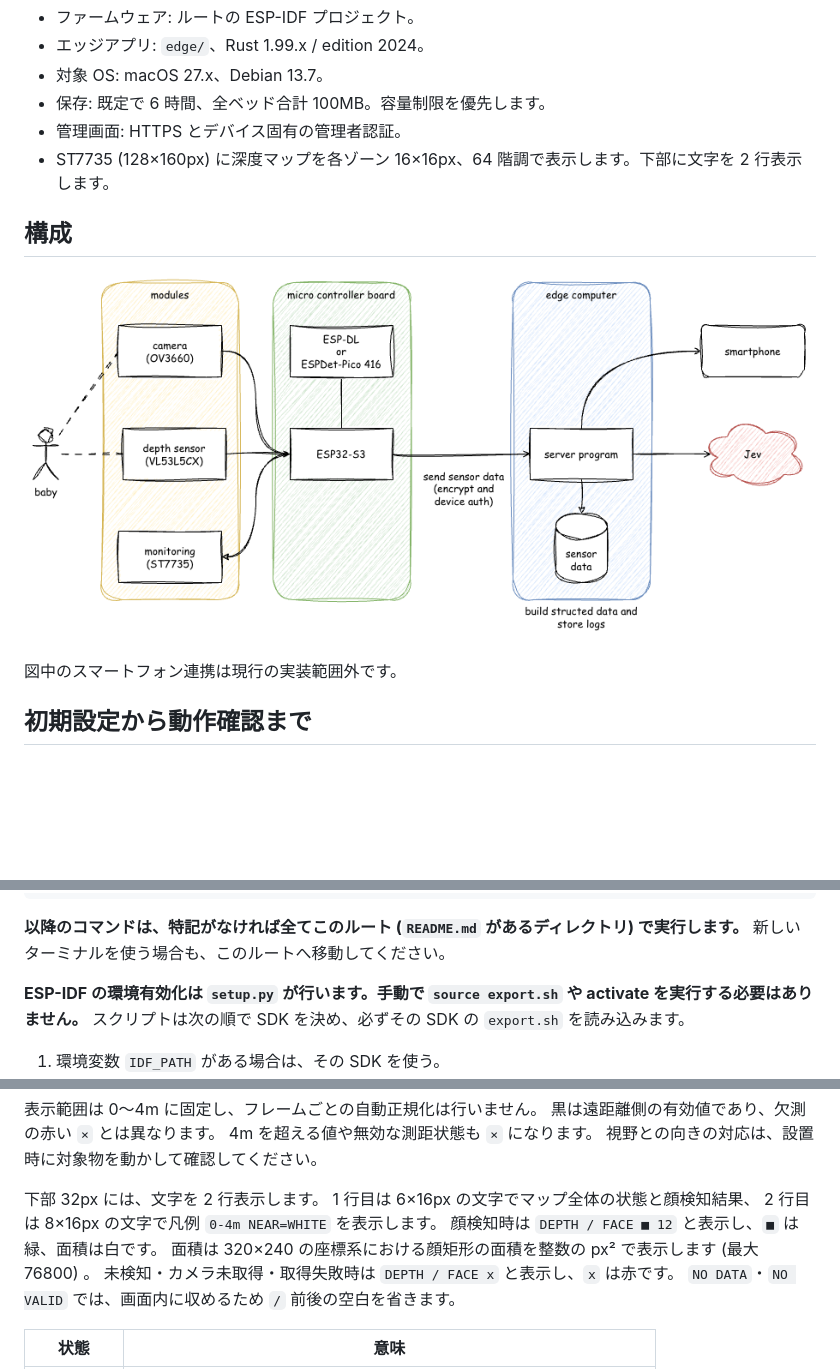
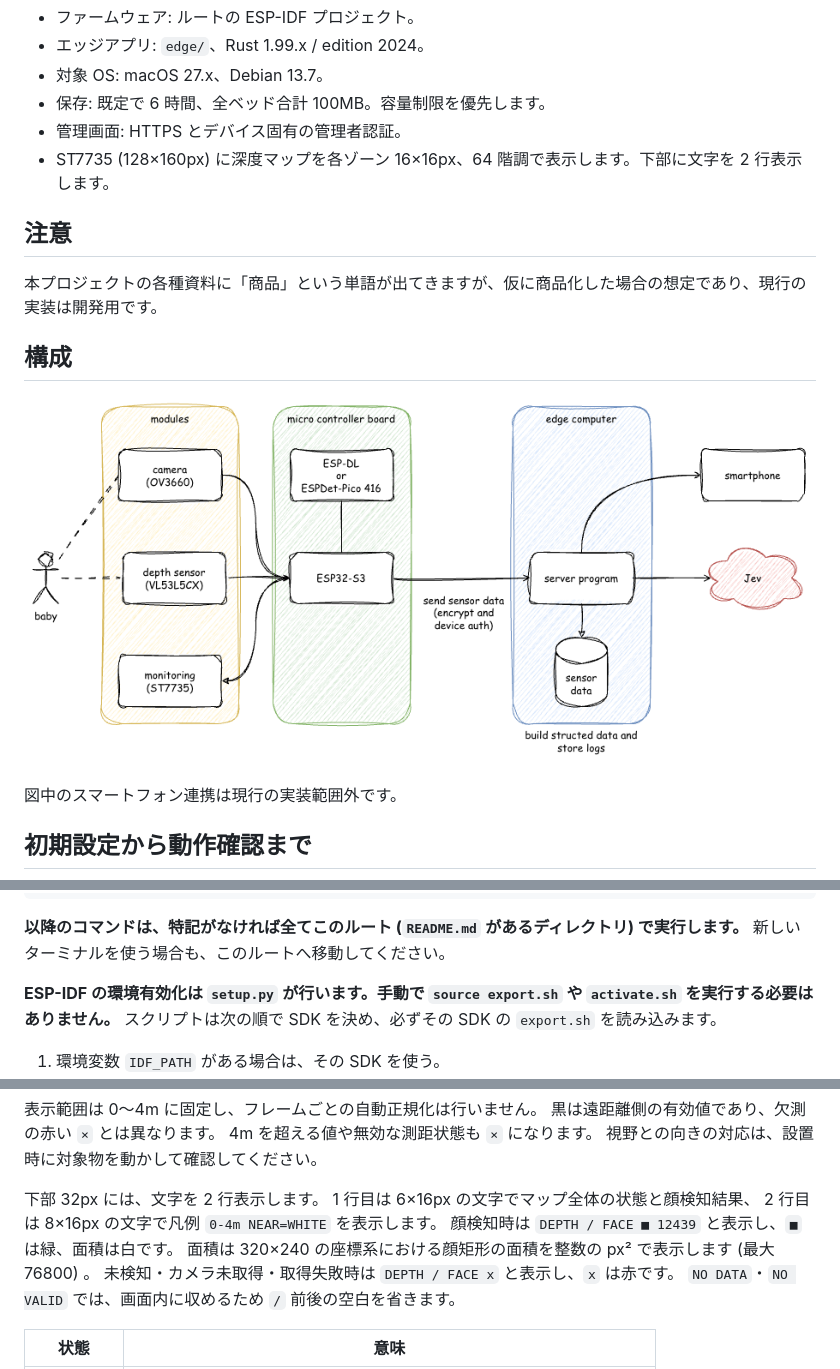
Before and after one commit to tkumata/prone-guard, a Markdown page: README.md, 3 parts joined by grey strips. Rendered like a GitHub page; pictures changed too: docs/images/prone-guard-architecture.png; blank space fills up the shorter version.

Commit message:
docs: update README for clarity and fix minor typos

```diff
--- a/README.md
+++ b/README.md
@@ -10,6 +10,10 @@ Freenove ESP32-S3 WROOM CAM と スイッチサイエンス Conta 基板 (VL53L5
 - 保存: 既定で 6 時間、全ベッド合計 100MB。容量制限を優先します。
 - 管理画面: HTTPS とデバイス固有の管理者認証。
 - ST7735 (128×160px) に深度マップを各ゾーン 16×16px、64 階調で表示します。下部に文字を 2 行表示します。
+
+## 注意
+
+本プロジェクトの各種資料に「商品」という単語が出てきますが、仮に商品化した場合の想定であり、現行の実装は開発用です。
 
 ## 構成
 
@@ -75,7 +79,7 @@ cd prone-guard
 **以降のコマンドは、特記がなければ全てこのルート (`README.md` があるディレクトリ) で実行します。**
 新しいターミナルを使う場合も、このルートへ移動してください。
 
-**ESP-IDF の環境有効化は `setup.py` が行います。手動で `source export.sh` や activate を実行する必要はありません。**
+**ESP-IDF の環境有効化は `setup.py` が行います。手動で `source export.sh` や `activate.sh` を実行する必要はありません。**
 スクリプトは次の順で SDK を決め、必ずその SDK の `export.sh` を読み込みます。
 
 1. 環境変数 `IDF_PATH` がある場合は、その SDK を使う。
@@ -314,7 +318,7 @@ RGB666 の 64 階調を使い、各画素の明るさで距離を表します。
 下部 32px には、文字を 2 行表示します。
 1 行目は 6×16px の文字でマップ全体の状態と顔検知結果、
 2 行目は 8×16px の文字で凡例 `0-4m NEAR=WHITE` を表示します。
-顔検知時は `DEPTH / FACE ■ 12` と表示し、`■` は緑、面積は白です。
+顔検知時は `DEPTH / FACE ■ 12439` と表示し、`■` は緑、面積は白です。
 面積は 320×240 の座標系における顔矩形の面積を整数の px² で表示します (最大 76800) 。
 未検知・カメラ未取得・取得失敗時は `DEPTH / FACE x` と表示し、`x` は赤です。
 `NO DATA`・`NO VALID` では、画面内に収めるため `/` 前後の空白を省きます。
```
Also changed, not shown: other parts of README.md (+2 -2 lines), 1 other file.
